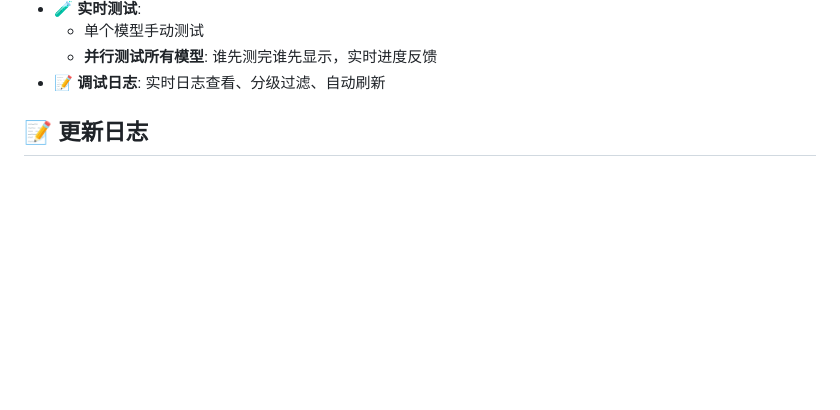
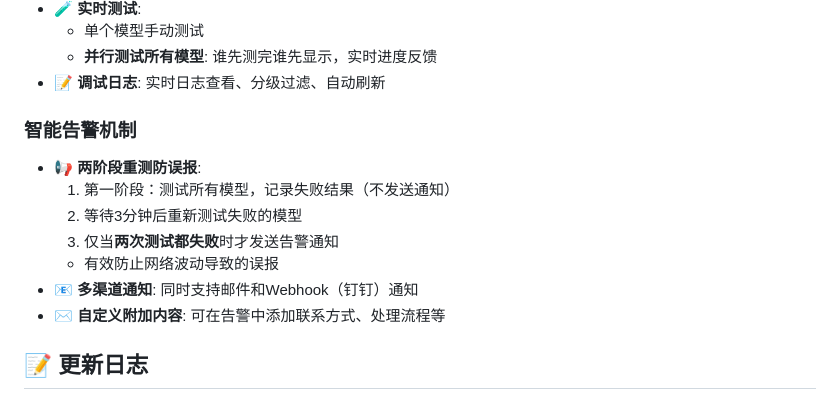
Before and after one commit to zhizinan1997/api-health-monitor, a Markdown page: README.md, the part around the change. Drawn GitHub-style; blank space fills up the shorter version.

Commit message:
Add intelligent alert mechanism section to README
Documented the new two-stage retest alert system, multi-channel notifications, and customizable alert content. This provides users with information on how false positives are reduced and how notifications can be configured.

```diff
--- a/README.md
+++ b/README.md
@@ -35,6 +35,15 @@
   - 单个模型手动测试
   - **并行测试所有模型**: 谁先测完谁先显示，实时进度反馈
 - 📝 **调试日志**: 实时日志查看、分级过滤、自动刷新
+
+### 智能告警机制
+- 📢 **两阶段重测防误报**:
+  1. 第一阶段：测试所有模型，记录失败结果（不发送通知）
+  2. 等待3分钟后重新测试失败的模型
+  3. 仅当**两次测试都失败**时才发送告警通知
+  - 有效防止网络波动导致的误报
+- 📧 **多渠道通知**: 同时支持邮件和Webhook（钉钉）通知
+- ✉️ **自定义附加内容**: 可在告警中添加联系方式、处理流程等
 
 ## 📝 更新日志
 
```
